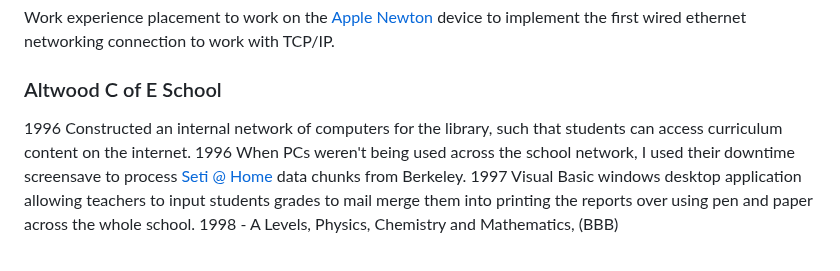
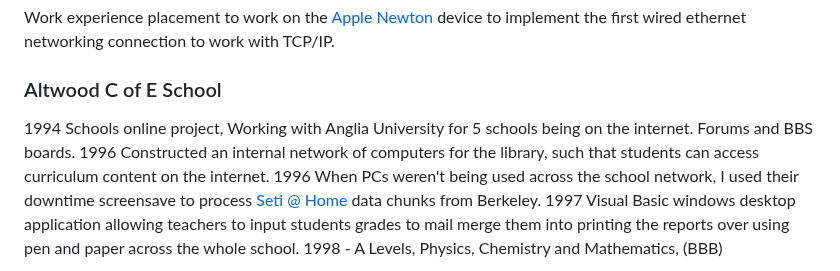
Before and after one commit to kalvir781/kalv, a Markdown page: cv/index.md, the part around the change. Rendered like a GitHub page.

Commit message:
Something small I did when I was 14

```diff
--- a/cv/index.md
+++ b/cv/index.md
@@ -21,6 +21,7 @@ Managed and taught other children in the class [BBC Computers](https://en.wikipe
 Work experience placement to work on the [Apple Newton](https://en.wikipedia.org/wiki/Apple_Newton) device to implement the first wired ethernet networking connection to work with TCP/IP.
 
 ### Altwood C of E School
+1994 Schools online project, Working with Anglia University for 5 schools being on the internet. Forums and BBS boards.
 1996 Constructed an internal network of computers for the library, such that students can access curriculum content on the internet.
 1996 When PCs weren't being used across the school network, I used their downtime screensave to process [Seti @ Home](https://setiathome.berkeley.edu) data chunks from Berkeley.
 1997 Visual Basic windows desktop application allowing teachers to input students grades to mail merge them into printing the reports over using pen and paper across the whole school.
```
